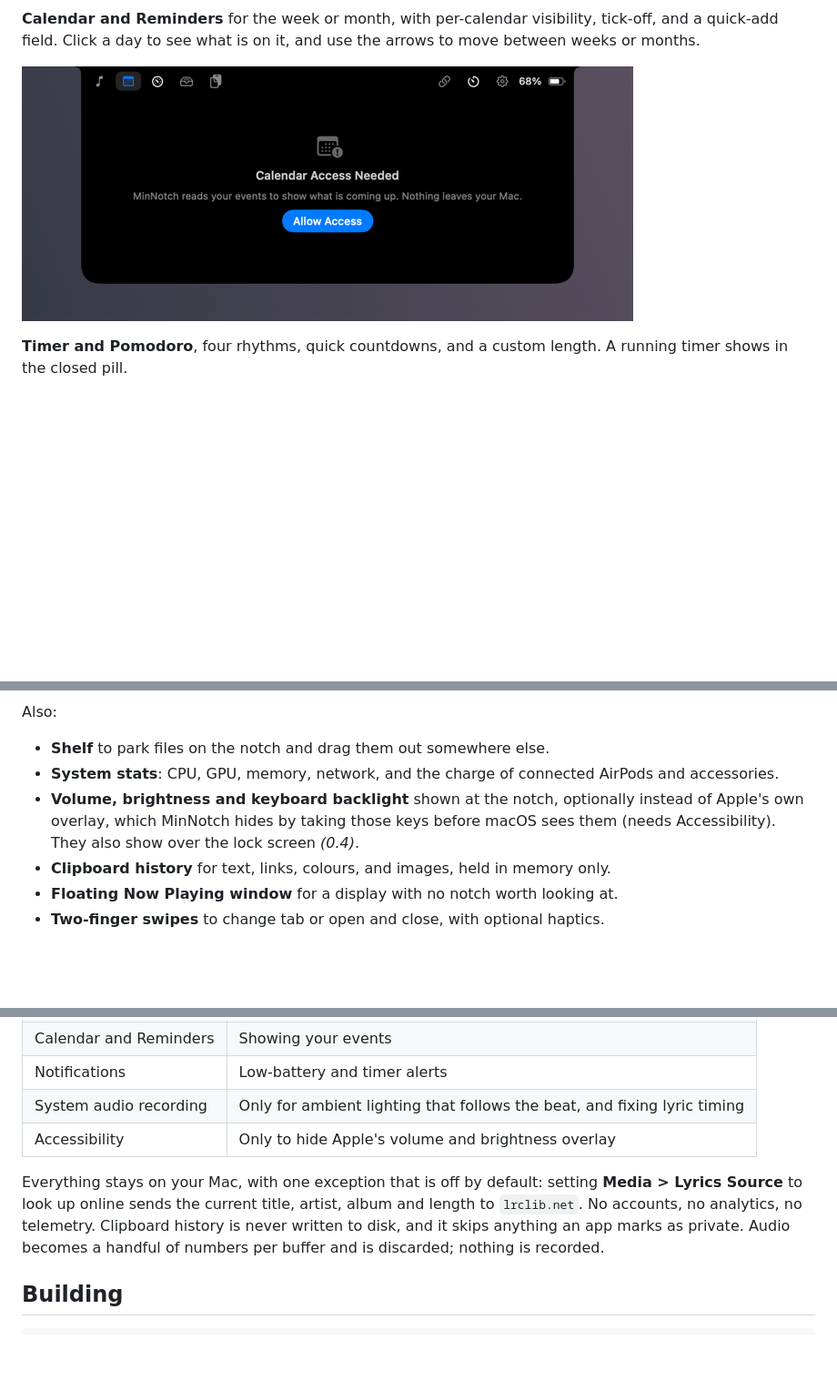
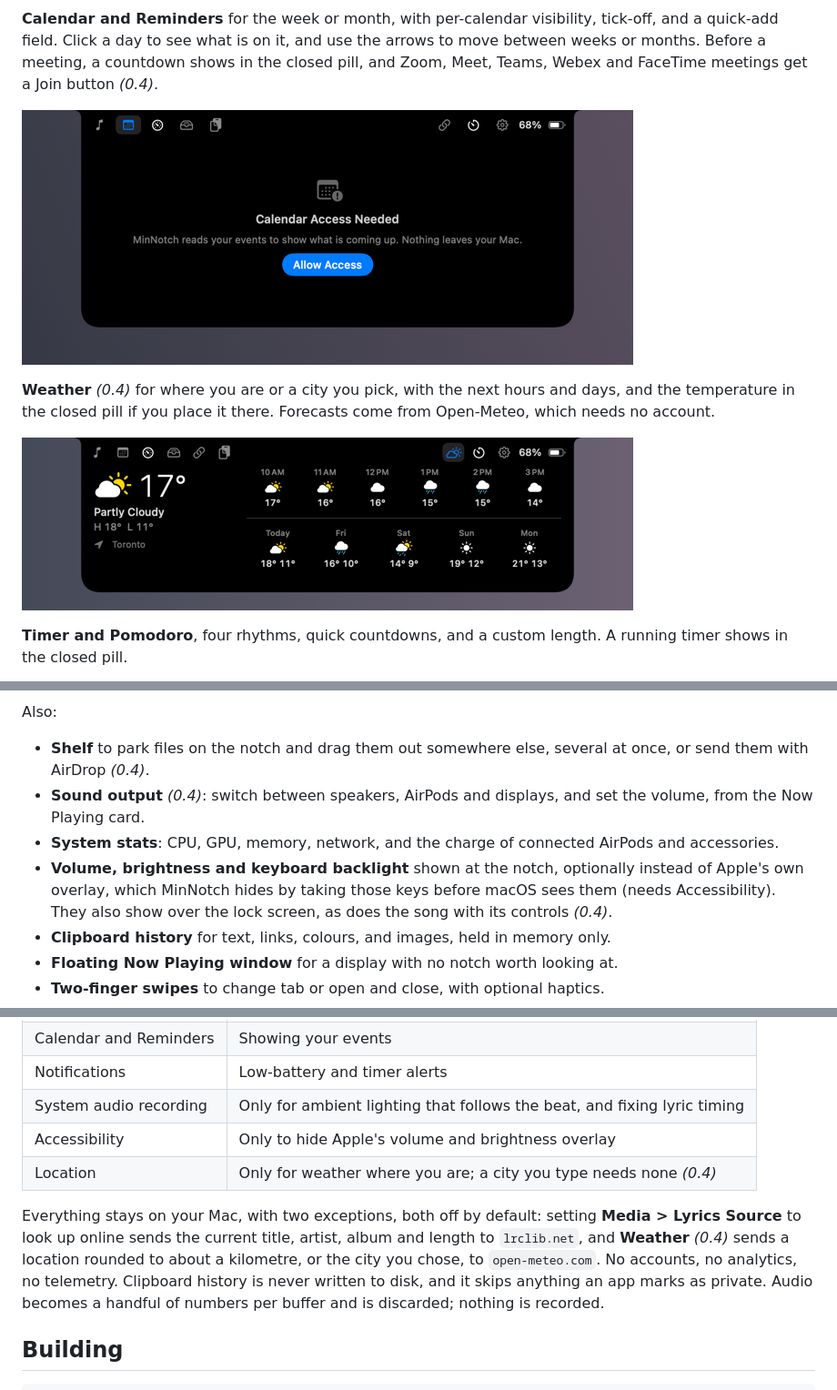
Before and after one commit to andrefongkc-cyber/mininotch, a Markdown page: README.md, 3 parts joined by grey strips. Shown at 91% size. GitHub-like rendering; pictures changed too: Docs/images/weather.png (added); blank space fills up the shorter version.

```diff
--- a/README.md
+++ b/README.md
@@ -58,9 +58,16 @@ site icon. Click to open it, or copy it back.
 
 **Calendar and Reminders** for the week or month, with per-calendar visibility, tick-off, and a
 quick-add field. Click a day to see what is on it, and use the arrows to move between weeks or
-months.
+months. Before a meeting, a countdown shows in the closed pill, and Zoom, Meet, Teams, Webex and
+FaceTime meetings get a Join button _(0.4)_.
 
 ![The calendar tab](Docs/images/calendar.png)
+
+**Weather** _(0.4)_ for where you are or a city you pick, with the next hours and days, and the
+temperature in the closed pill if you place it there. Forecasts come from Open-Meteo, which needs
+no account.
+
+![The weather tab](Docs/images/weather.png)
 
 **Timer and Pomodoro**, four rhythms, quick countdowns, and a custom length. A running timer shows
 in the closed pill.
@@ -69,11 +76,14 @@ in the closed pill.
 
 Also:
 
-- **Shelf** to park files on the notch and drag them out somewhere else.
+- **Shelf** to park files on the notch and drag them out somewhere else, several at once, or send
+  them with AirDrop _(0.4)_.
+- **Sound output** _(0.4)_: switch between speakers, AirPods and displays, and set the volume, from
+  the Now Playing card.
 - **System stats**: CPU, GPU, memory, network, and the charge of connected AirPods and accessories.
 - **Volume, brightness and keyboard backlight** shown at the notch, optionally instead of Apple's
   own overlay, which MinNotch hides by taking those keys before macOS sees them (needs
-  Accessibility). They also show over the lock screen _(0.4)_.
+  Accessibility). They also show over the lock screen, as does the song with its controls _(0.4)_.
 - **Clipboard history** for text, links, colours, and images, held in memory only.
 - **Floating Now Playing window** for a display with no notch worth looking at.
 - **Two-finger swipes** to change tab or open and close, with optional haptics.
@@ -121,10 +131,12 @@ there and then _(0.4)_; otherwise each is requested the first time a feature nee
 | Notifications | Low-battery and timer alerts |
 | System audio recording | Only for ambient lighting that follows the beat, and fixing lyric timing |
 | Accessibility | Only to hide Apple's volume and brightness overlay |
+| Location | Only for weather where you are; a city you type needs none _(0.4)_ |
 
-Everything stays on your Mac, with one exception that is off by default: setting **Media > Lyrics
-Source** to look up online sends the current title, artist, album and length to `lrclib.net`. No
-accounts, no analytics, no telemetry. Clipboard history is never written to disk, and it skips
+Everything stays on your Mac, with two exceptions, both off by default: setting **Media > Lyrics
+Source** to look up online sends the current title, artist, album and length to `lrclib.net`, and
+**Weather** _(0.4)_ sends a location rounded to about a kilometre, or the city you chose, to
+`open-meteo.com`. No accounts, no analytics, no telemetry. Clipboard history is never written to disk, and it skips
 anything an app marks as private. Audio becomes a handful of numbers per buffer and is discarded;
 nothing is recorded.
 
```
Also changed, not shown: other parts of README.md (+2 -2 lines), WORKPLAN.md (+5 -3 lines), 1 other file.
